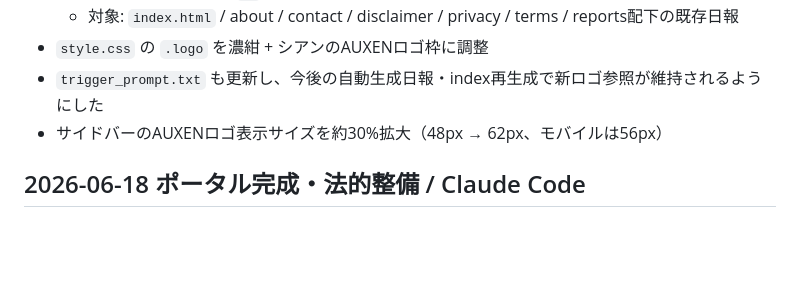
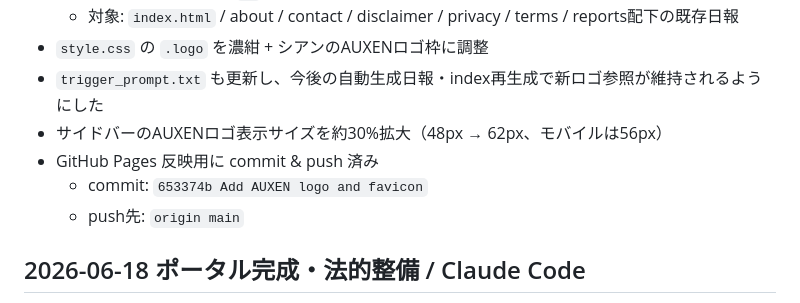
Before and after one commit to Kazutyon/fx-portal, a Markdown page: LOG.md, the part around the change. GitHub-like rendering; blank space fills up the shorter version.

Commit message:
Log AUXEN logo deployment

```diff
--- a/LOG.md
+++ b/LOG.md
@@ -10,6 +10,9 @@
 - `style.css` の `.logo` を濃紺 + シアンのAUXENロゴ枠に調整
 - `trigger_prompt.txt` も更新し、今後の自動生成日報・index再生成で新ロゴ参照が維持されるようにした
 - サイドバーのAUXENロゴ表示サイズを約30%拡大（48px → 62px、モバイルは56px）
+- GitHub Pages 反映用に commit & push 済み
+  - commit: `653374b Add AUXEN logo and favicon`
+  - push先: `origin main`
 
 ## 2026-06-18 ポータル完成・法的整備 / Claude Code
 
```
